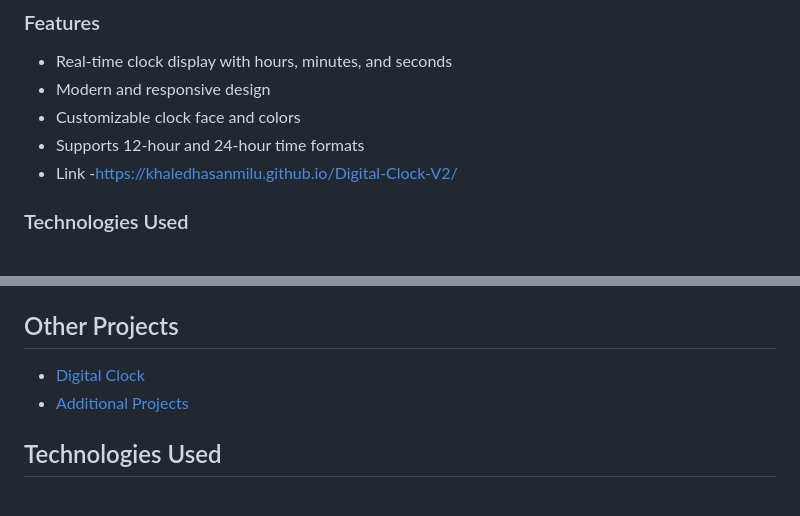
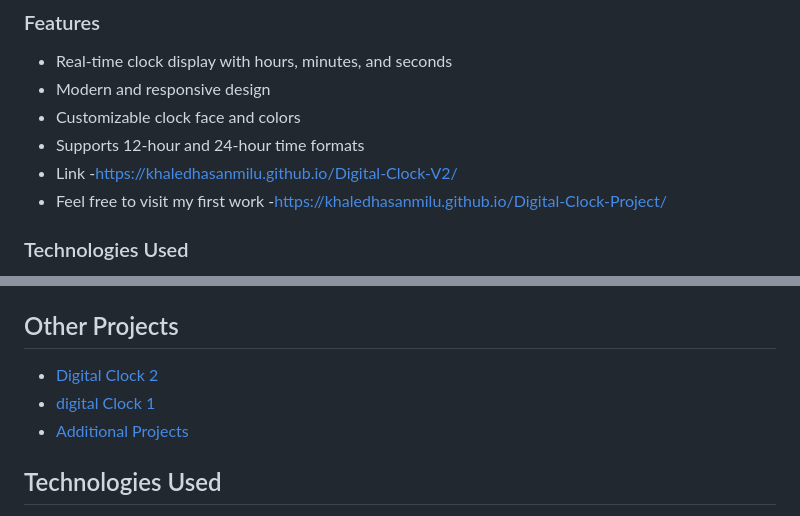
Before and after one commit to khaledhasanmilu/Web-Development-Projects, a Markdown page: README.md, 2 parts joined by grey strips. Drawn GitHub-style.

```diff
--- a/README.md
+++ b/README.md
@@ -28,6 +28,7 @@ The **Digital Clock** project is a simple and stylish web-based digital clock ap
 - Customizable clock face and colors
 - Supports 12-hour and 24-hour time formats
 - Link -https://khaledhasanmilu.github.io/Digital-Clock-V2/
+- Feel free to visit my first work -https://khaledhasanmilu.github.io/Digital-Clock-Project/
 
 ### Technologies Used
 
@@ -59,7 +60,8 @@ To set up the Digital Clock project locally, follow these steps:
 
 ## Other Projects
 
-- [Digital Clock](https://khaledhasanmilu.github.io/Digital-Clock-V2/)
+- [Digital Clock 2](https://khaledhasanmilu.github.io/Digital-Clock-V2/)
+- [digital Clock 1](https://khaledhasanmilu.github.io/Digital-Clock-Project/)
 - [Additional Projects](link-to-additional-projects)
 
 ## Technologies Used
```
